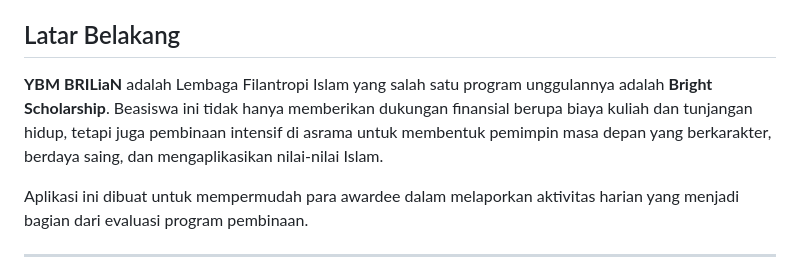
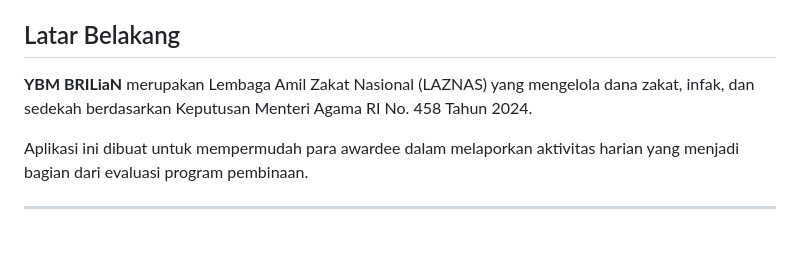
Before and after one commit to 15-188-Taufik/Check-in-Daily-Activity, a Markdown page: README.md, the part around the change. GitHub-like rendering; blank space fills up the shorter version.

```diff
--- a/README.md
+++ b/README.md
@@ -6,7 +6,7 @@ Aplikasi web sederhana yang dirancang untuk membantu para penerima beasiswa (awa
 
 ## Latar Belakang
 
-**YBM BRILiaN** adalah Lembaga Filantropi Islam yang salah satu program unggulannya adalah **Bright Scholarship**. Beasiswa ini tidak hanya memberikan dukungan finansial berupa biaya kuliah dan tunjangan hidup, tetapi juga pembinaan intensif di asrama untuk membentuk pemimpin masa depan yang berkarakter, berdaya saing, dan mengaplikasikan nilai-nilai Islam.
+**YBM BRILiaN** merupakan Lembaga Amil Zakat Nasional (LAZNAS) yang mengelola dana zakat, infak, dan sedekah berdasarkan Keputusan Menteri Agama RI No. 458 Tahun 2024.
 
 Aplikasi ini dibuat untuk mempermudah para awardee dalam melaporkan aktivitas harian yang menjadi bagian dari evaluasi program pembinaan.
 
```
